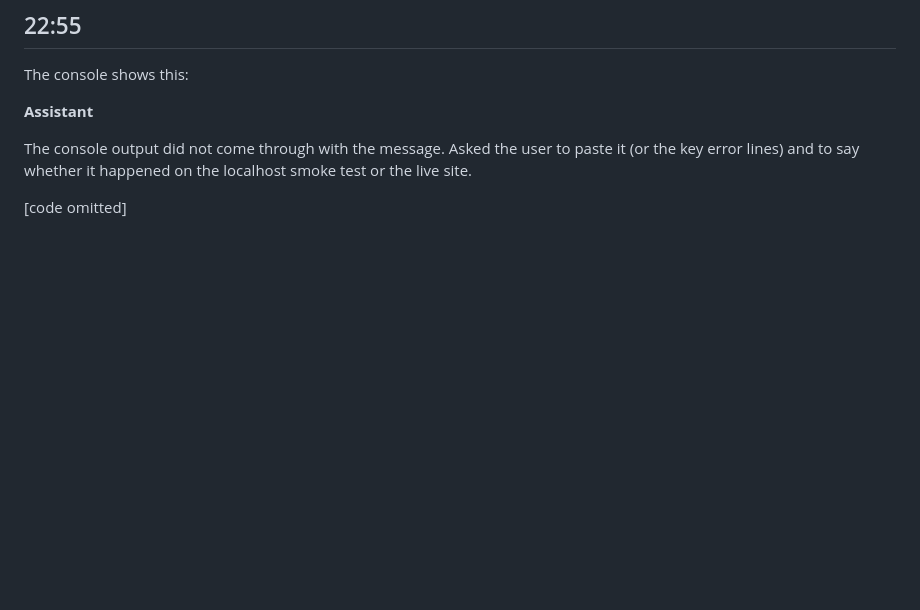
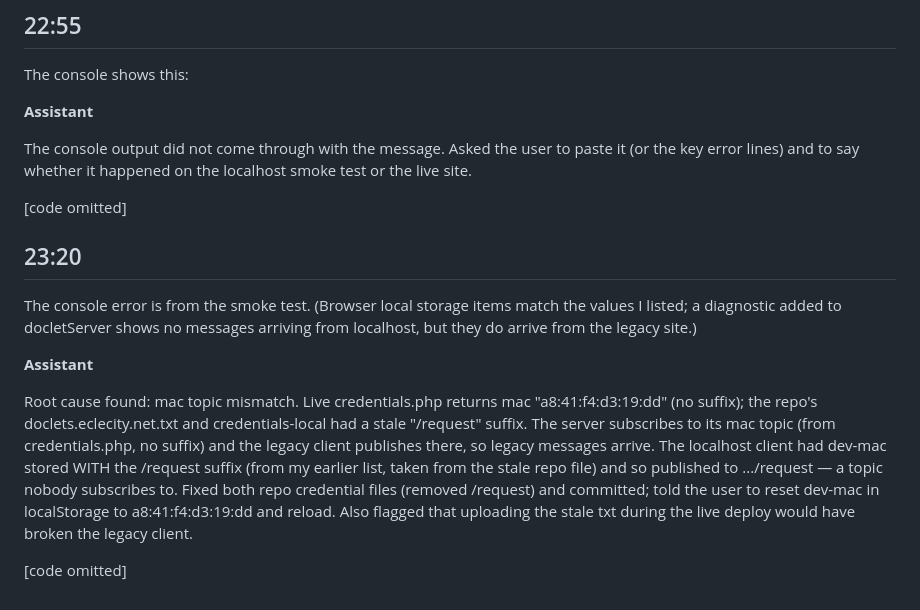
Before and after one commit to easycoder/doclets, a Markdown page: conversation/001.md, the part around the change. GitHub-like rendering; blank space fills up the shorter version.

```diff
--- a/conversation/001.md
+++ b/conversation/001.md
@@ -52,3 +52,13 @@ The console shows this:
 The console output did not come through with the message. Asked the user to paste it (or the key error lines) and to say whether it happened on the localhost smoke test or the live site.
 
 [code omitted]
+
+## 23:20
+
+The console error is from the smoke test. (Browser local storage items match the values I listed; a diagnostic added to docletServer shows no messages arriving from localhost, but they do arrive from the legacy site.)
+
+**Assistant**
+
+Root cause found: mac topic mismatch. Live credentials.php returns mac "a8:41:f4:d3:19:dd" (no suffix); the repo's doclets.eclecity.net.txt and credentials-local had a stale "/request" suffix. The server subscribes to its mac topic (from credentials.php, no suffix) and the legacy client publishes there, so legacy messages arrive. The localhost client had dev-mac stored WITH the /request suffix (from my earlier list, taken from the stale repo file) and so published to .../request — a topic nobody subscribes to. Fixed both repo credential files (removed /request) and committed; told the user to reset dev-mac in localStorage to a8:41:f4:d3:19:dd and reload. Also flagged that uploading the stale txt during the live deploy would have broken the legacy client.
+
+[code omitted]
```
